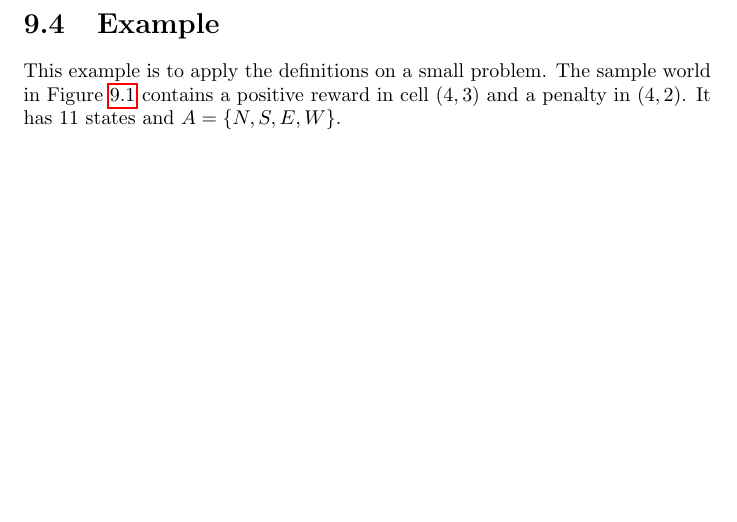
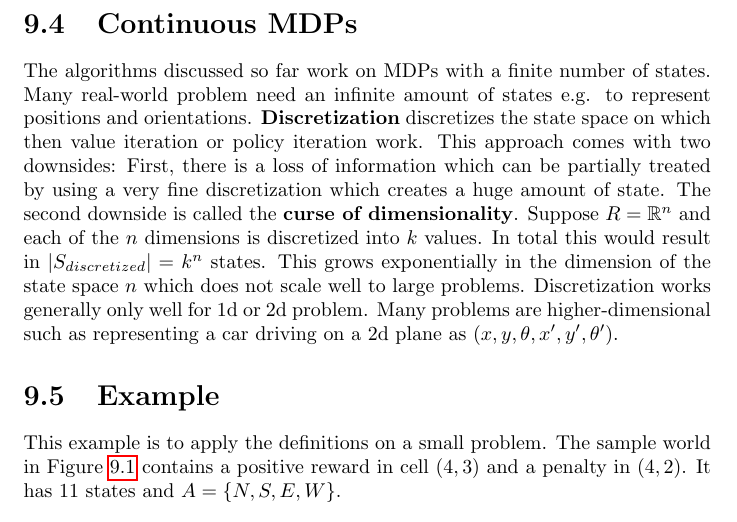
Before and after one commit to karimif/ai_notes, a LaTeX thesis (notes.tex): part of page 37 of 39, cut at the place of the change, the shorter picture padded with empty space. Compiled offline with pdfLaTeX.

Commit message:
New section on continuous MDPs

```diff
--- a/notes.tex
+++ b/notes.tex
@@ -1424,6 +1424,9 @@ P_{as}(s')=\frac{\#\mbox{times action } a\mbox{ was taken in state } s \mbox{ an
 This ratio might be "$0/0$" in case of never having taken action $a$ in state $s$ before, $P_{as}(s')$ can be estimated: $\frac{1}{\vert S\vert}$. A similar procedure can be used if $R$ is unknown. \\
 Having learned a model for the MDP, either value iteration or policy iteration can be used to solve the MDP using the estimated transition probabilities and rewards. For example, model learning and value iteration can be put together and repeated until convergence.
 
+\section{Continuous MDPs}
+The algorithms discussed so far work on MDPs with a finite number of states. Many real-world problem need an infinite amount of states e.g. to represent positions and orientations. {\bf Discretization} discretizes the state space on which then value iteration or policy iteration work. This approach comes with two downsides: First, there is a loss of information which can be partially treated by using a very fine discretization which creates a huge amount of state. The second downside is called the {\bf curse of dimensionality}. Suppose $R=\mathbb{R}^n$ and each of the $n$ dimensions is discretized into $k$ values. In total this would result in $\vert S_{discretized}\vert=k^n$ states. This grows exponentially in the dimension of the state space $n$ which does not scale well to large problems. Discretization works generally only well for 1d or 2d problem. Many problems are higher-dimensional such as representing a car driving on a 2d plane as $(x, y, \theta, x', y', \theta')$.
+
 \section{Example}
 This example is to apply the definitions on a small problem. The sample world in Figure~\ref{ref:sampleworld} contains a positive reward in cell $(4, 3)$ and a penalty in $(4, 2)$. It has 11 states and $A = \{N, S, E, W\}$.
 \begin{figure}[h!]
```
